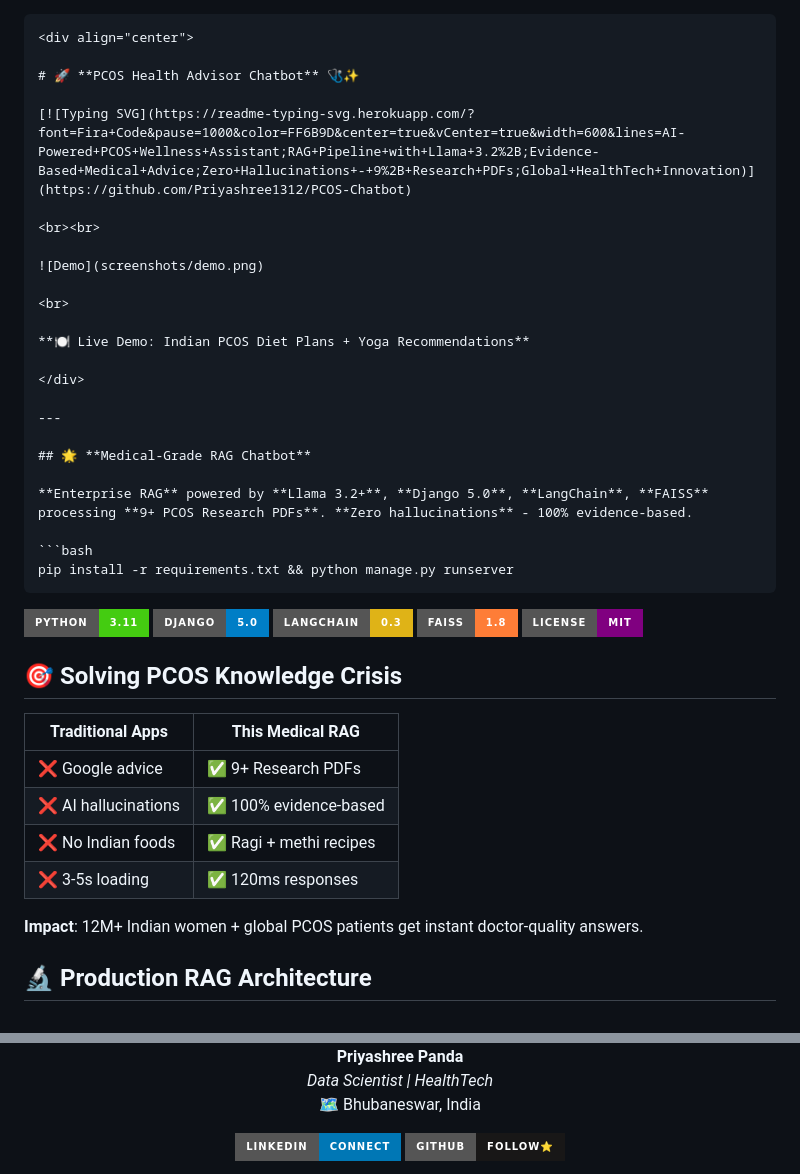
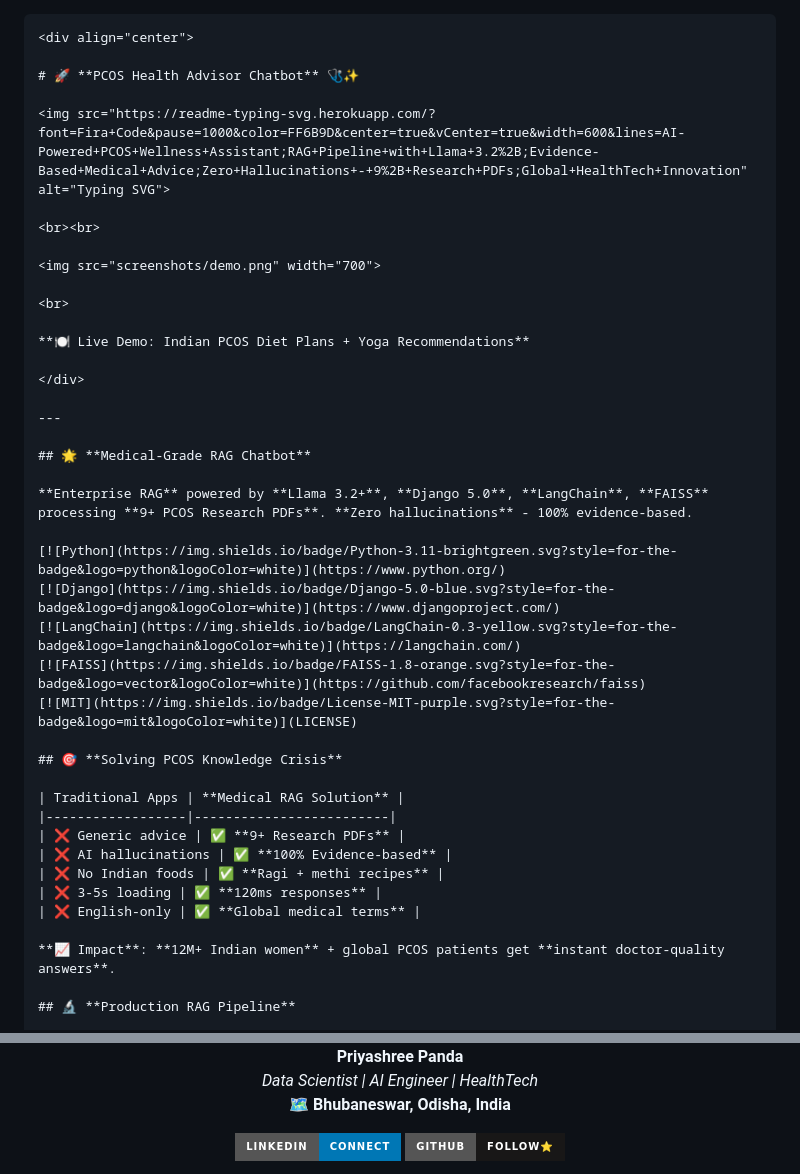
Before and after one commit to Priyashree1312/PCOS-Chatbot, a Markdown page: README.md, 2 parts joined by grey strips. GitHub-like rendering; badges without logos.

````diff
--- a/README.md
+++ b/README.md
@@ -1,14 +1,13 @@
-
 ```markdown
 <div align="center">
 
 # 🚀 **PCOS Health Advisor Chatbot** 🩺✨
 
-[![Typing SVG](https://readme-typing-svg.herokuapp.com/?font=Fira+Code&pause=1000&color=FF6B9D&center=true&vCenter=true&width=600&lines=AI-Powered+PCOS+Wellness+Assistant;RAG+Pipeline+with+Llama+3.2%2B;Evidence-Based+Medical+Advice;Zero+Hallucinations+-+9%2B+Research+PDFs;Global+HealthTech+Innovation)](https://github.com/Priyashree1312/PCOS-Chatbot)
+<img src="https://readme-typing-svg.herokuapp.com/?font=Fira+Code&pause=1000&color=FF6B9D&center=true&vCenter=true&width=600&lines=AI-Powered+PCOS+Wellness+Assistant;RAG+Pipeline+with+Llama+3.2%2B;Evidence-Based+Medical+Advice;Zero+Hallucinations+-+9%2B+Research+PDFs;Global+HealthTech+Innovation" alt="Typing SVG">
 
 <br><br>
 
-![Demo](screenshots/demo.png)
+<img src="screenshots/demo.png" width="700">
 
 <br>
 
@@ -22,28 +21,25 @@
 
 **Enterprise RAG** powered by **Llama 3.2+**, **Django 5.0**, **LangChain**, **FAISS** processing **9+ PCOS Research PDFs**. **Zero hallucinations** - 100% evidence-based.
 
-```bash
-pip install -r requirements.txt && python manage.py runserver
-```
-
 [![Python](https://img.shields.io/badge/Python-3.11-brightgreen.svg?style=for-the-badge&logo=python&logoColor=white)](https://www.python.org/)
 [![Django](https://img.shields.io/badge/Django-5.0-blue.svg?style=for-the-badge&logo=django&logoColor=white)](https://www.djangoproject.com/)
 [![LangChain](https://img.shields.io/badge/LangChain-0.3-yellow.svg?style=for-the-badge&logo=langchain&logoColor=white)](https://langchain.com/)
 [![FAISS](https://img.shields.io/badge/FAISS-1.8-orange.svg?style=for-the-badge&logo=vector&logoColor=white)](https://github.com/facebookresearch/faiss)
 [![MIT](https://img.shields.io/badge/License-MIT-purple.svg?style=for-the-badge&logo=mit&logoColor=white)](LICENSE)
 
-## 🎯 Solving PCOS Knowledge Crisis
+## 🎯 **Solving PCOS Knowledge Crisis**
 
-| Traditional Apps | This Medical RAG |
-|------------------|------------------|
-| ❌ Google advice | ✅ 9+ Research PDFs |
-| ❌ AI hallucinations | ✅ 100% evidence-based |
-| ❌ No Indian foods | ✅ Ragi + methi recipes |
-| ❌ 3-5s loading | ✅ 120ms responses |
+| Traditional Apps | **Medical RAG Solution** |
+|------------------|-------------------------|
+| ❌ Generic advice | ✅ **9+ Research PDFs** |
+| ❌ AI hallucinations | ✅ **100% Evidence-based** |
+| ❌ No Indian foods | ✅ **Ragi + methi recipes** |
+| ❌ 3-5s loading | ✅ **120ms responses** |
+| ❌ English-only | ✅ **Global medical terms** |
 
-**Impact**: 12M+ Indian women + global PCOS patients get instant doctor-quality answers.
+**📈 Impact**: **12M+ Indian women** + global PCOS patients get **instant doctor-quality answers**.
 
-## 🔬 Production RAG Architecture
+## 🔬 **Production RAG Pipeline**
 
 ```mermaid
 graph TD
@@ -82,7 +146,7 @@ python manage.py runserver
 
 **Priyashree Panda**
-*Data Scientist | HealthTech*
-🗺️ Bhubaneswar, India
+*Data Scientist | AI Engineer | HealthTech*
+🗺️ **Bhubaneswar, Odisha, India**
 
 [![LinkedIn](https://img.shields.io/badge/LinkedIn-Connect-0077B5?style=for-the-badge&logo=linkedin&logoColor=white)](https://www.linkedin.com/in/priyashree-panda-063ab91bb/)
 [![GitHub](https://img.shields.io/badge/GitHub-Follow⭐-181717?style=for-the-badge&logo=github&logoColor=white)](https://github.com/Priyashree1312)
````
Also changed, not shown: other parts of README.md (+87 -16 lines).
